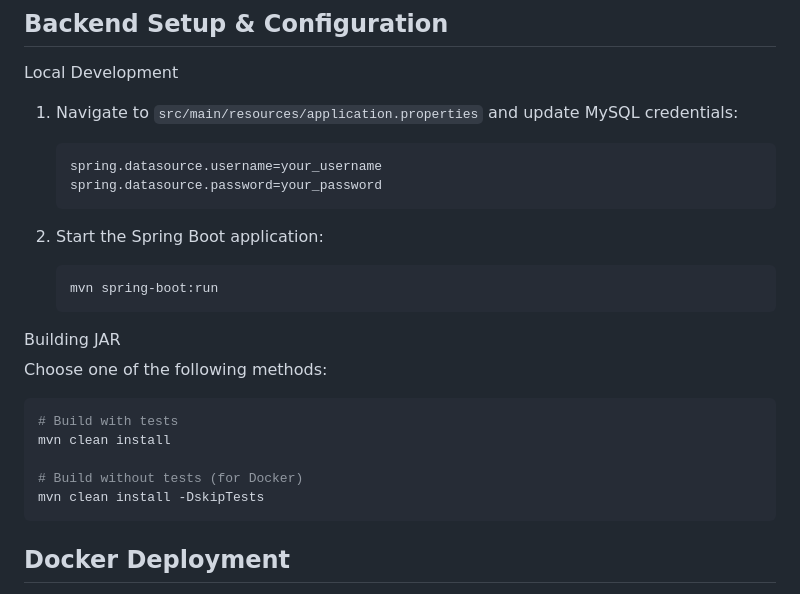
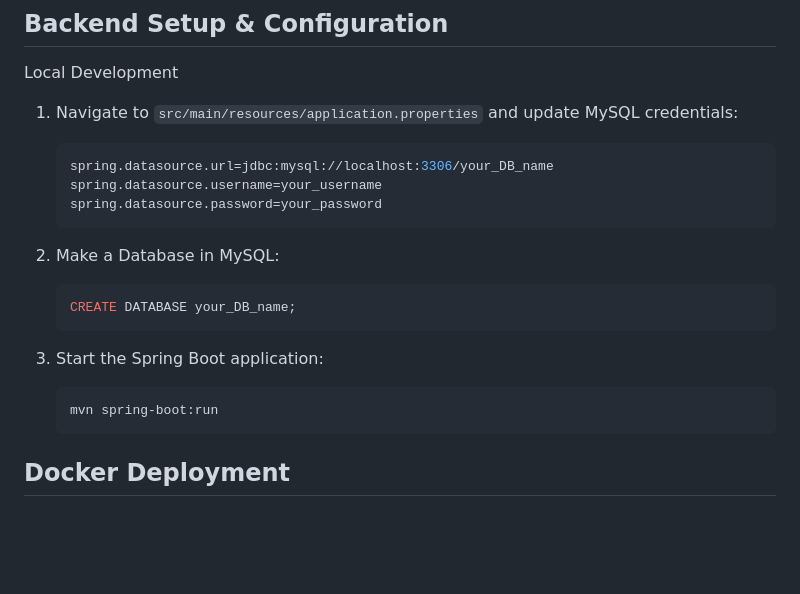
Before and after one commit to amritrout/Rule-Engine, a Markdown page: README.md, the part around the change. GitHub-like rendering; blank space fills up the shorter version.

````diff
--- a/README.md
+++ b/README.md
@@ -254,27 +254,20 @@ These design choices collectively contribute to a robust, flexible, and maintain
 
 1. Navigate to `src/main/resources/application.properties` and update MySQL credentials:
    ```properties
+   spring.datasource.url=jdbc:mysql://localhost:3306/your_DB_name
    spring.datasource.username=your_username
    spring.datasource.password=your_password
    ```
+2. Make a Database in MySQL:
+   ```bash
+   CREATE DATABASE your_DB_name;
+   ```
 
-2. Start the Spring Boot application:
+3. Start the Spring Boot application:
    ```bash
    mvn spring-boot:run
    ```
 </details>
-
-<summary>Building JAR</summary>
-
-Choose one of the following methods:
-
-```bash
-# Build with tests
-mvn clean install
-
-# Build without tests (for Docker)
-mvn clean install -DskipTests
-```
 
 ## Docker Deployment
 
````
